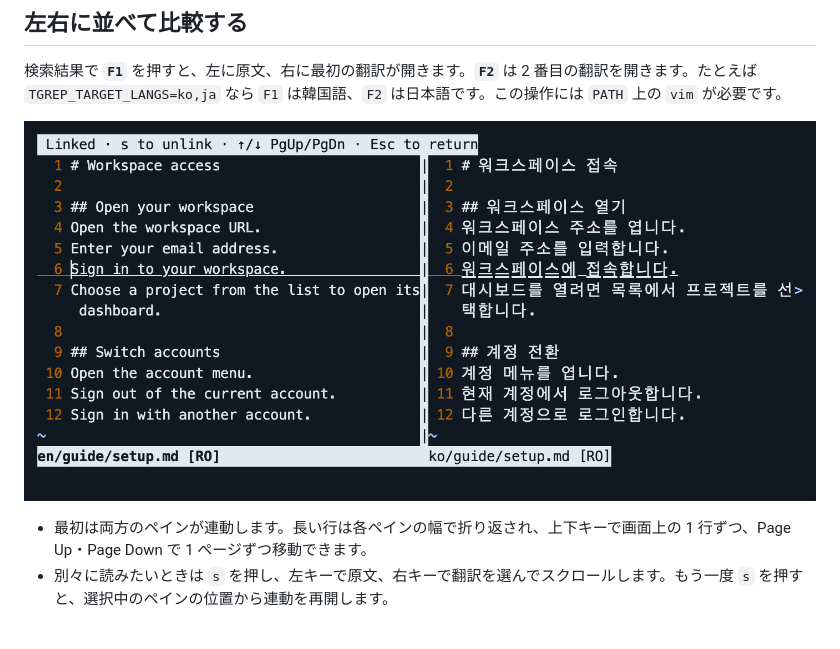
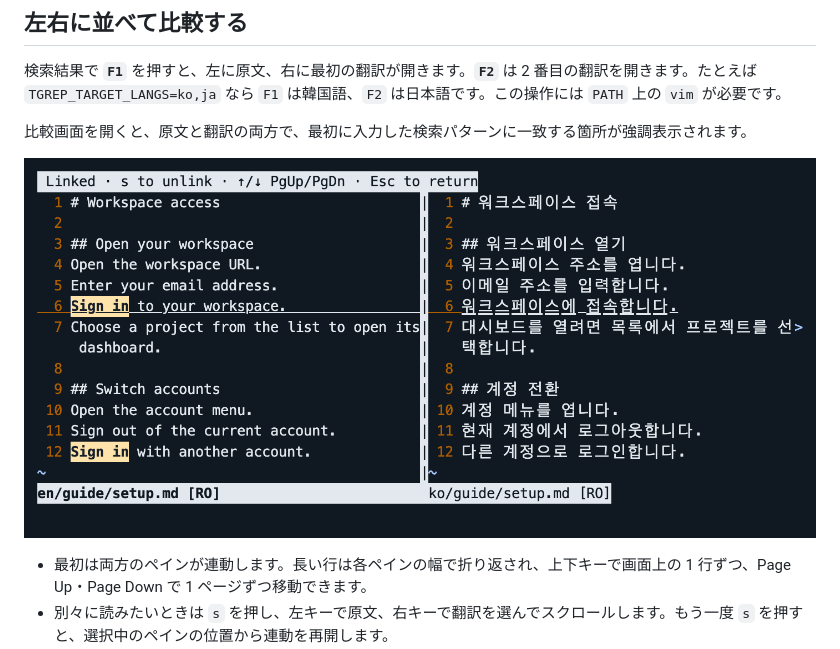
Before and after one commit to antfrog/tgrep, a Markdown page: README.jp.md, the part around the change. Rendered like a GitHub page; pictures changed too: assets/tgrep-compare.png; blank space fills up the shorter version.

```diff
--- a/README.jp.md
+++ b/README.jp.md
@@ -50,6 +50,8 @@ tgrep 'sign in'
 
 検索結果で **`F1`** を押すと、左に原文、右に最初の翻訳が開きます。**`F2`** は 2 番目の翻訳を開きます。たとえば `TGREP_TARGET_LANGS=ko,ja` なら `F1` は韓国語、`F2` は日本語です。この操作には `PATH` 上の `vim` が必要です。
 
+比較画面を開くと、原文と翻訳の両方で、最初に入力した検索パターンに一致する箇所が強調表示されます。
+
 ![Vim で英語の原文と韓国語訳の 6 行目を左右に並べた画面](assets/tgrep-compare.png)
 
 - 最初は両方のペインが連動します。長い行は各ペインの幅で折り返され、上下キーで画面上の 1 行ずつ、Page Up・Page Down で 1 ページずつ移動できます。
```
Also changed, not shown: README.kr.md (+2 -0 lines), README.md (+2 -0 lines), 1 other file.
